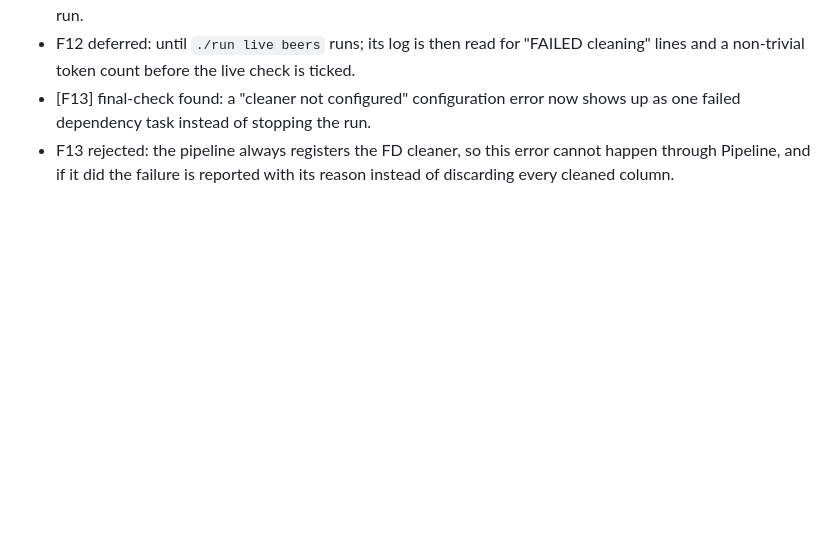
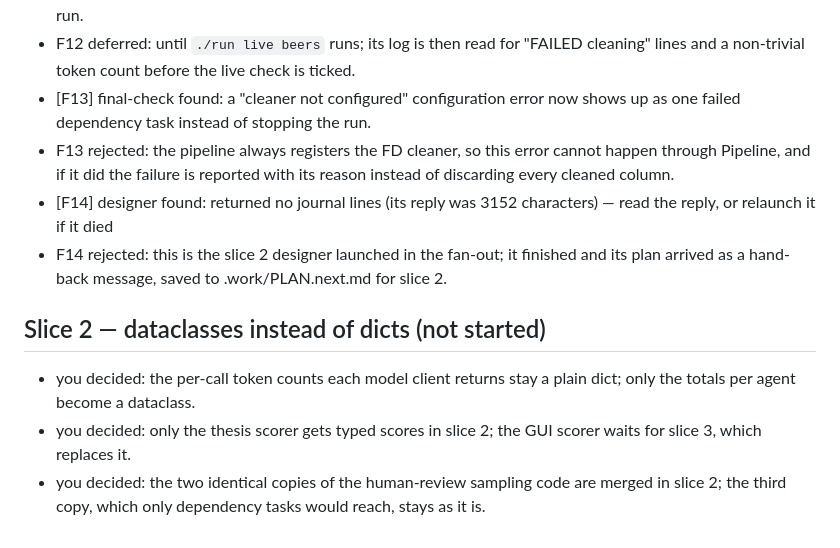
Before and after one commit to williammgb/madclean-v2, a Markdown page: .work/JOURNAL.md, the part around the change. Drawn GitHub-style; blank space fills up the shorter version.

Commit message:
Journal: answers to the slice 1 review findings and the slice 2 decisions

```diff
--- a/.work/JOURNAL.md
+++ b/.work/JOURNAL.md
@@ -108,3 +108,11 @@ while its section has no `built:` line.
 - F12 deferred: until `./run live beers` runs; its log is then read for "FAILED cleaning" lines and a non-trivial token count before the live check is ticked.
 - [F13] final-check found: a "cleaner not configured" configuration error now shows up as one failed dependency task instead of stopping the run.
 - F13 rejected: the pipeline always registers the FD cleaner, so this error cannot happen through Pipeline, and if it did the failure is reported with its reason instead of discarding every cleaned column.
+- [F14] designer found: returned no journal lines (its reply was 3152 characters) — read the reply, or relaunch it if it died
+- F14 rejected: this is the slice 2 designer launched in the fan-out; it finished and its plan arrived as a hand-back message, saved to .work/PLAN.next.md for slice 2.
+
+## Slice 2 — dataclasses instead of dicts (not started)
+
+- you decided: the per-call token counts each model client returns stay a plain dict; only the totals per agent become a dataclass.
+- you decided: only the thesis scorer gets typed scores in slice 2; the GUI scorer waits for slice 3, which replaces it.
+- you decided: the two identical copies of the human-review sampling code are merged in slice 2; the third copy, which only dependency tasks would reach, stays as it is.
```
